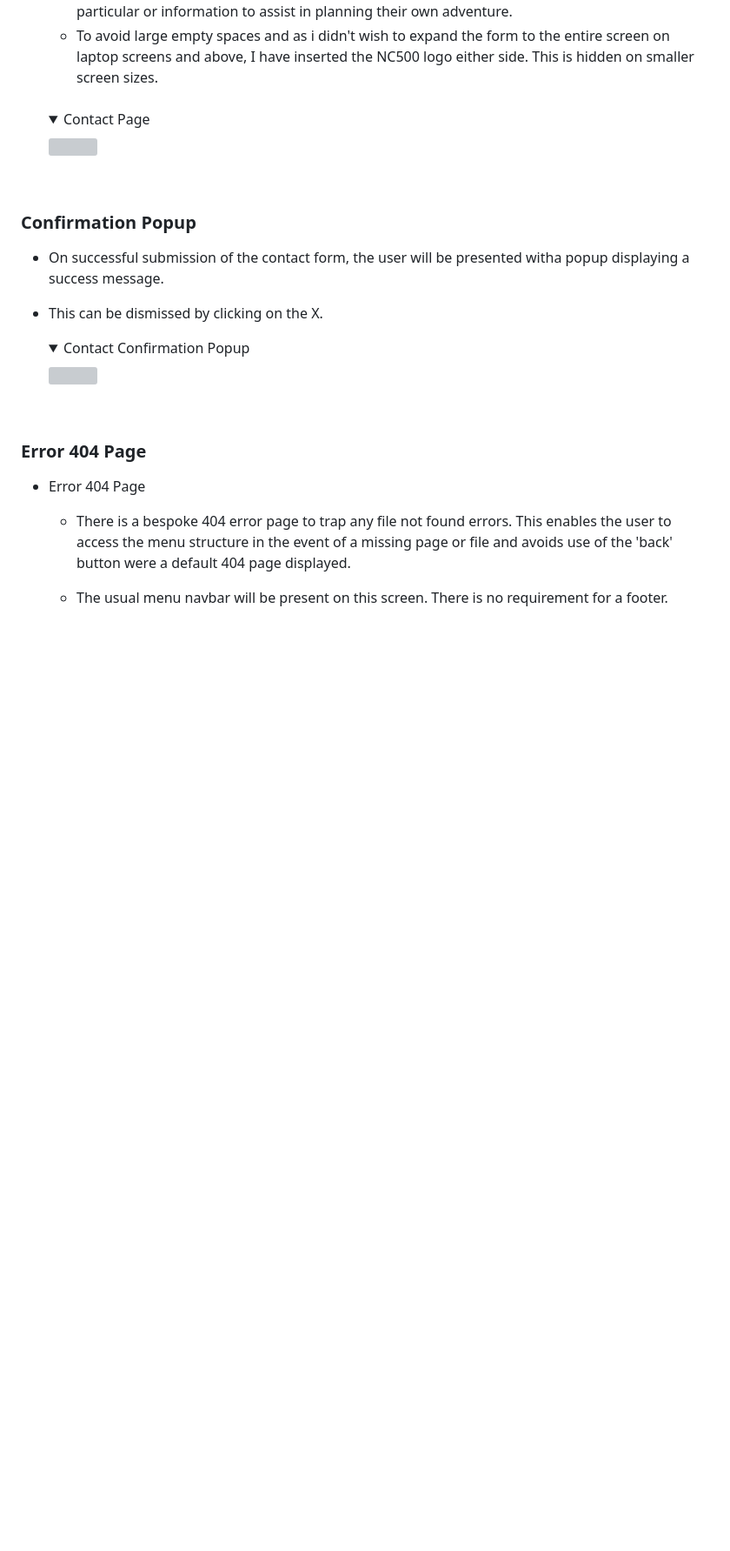
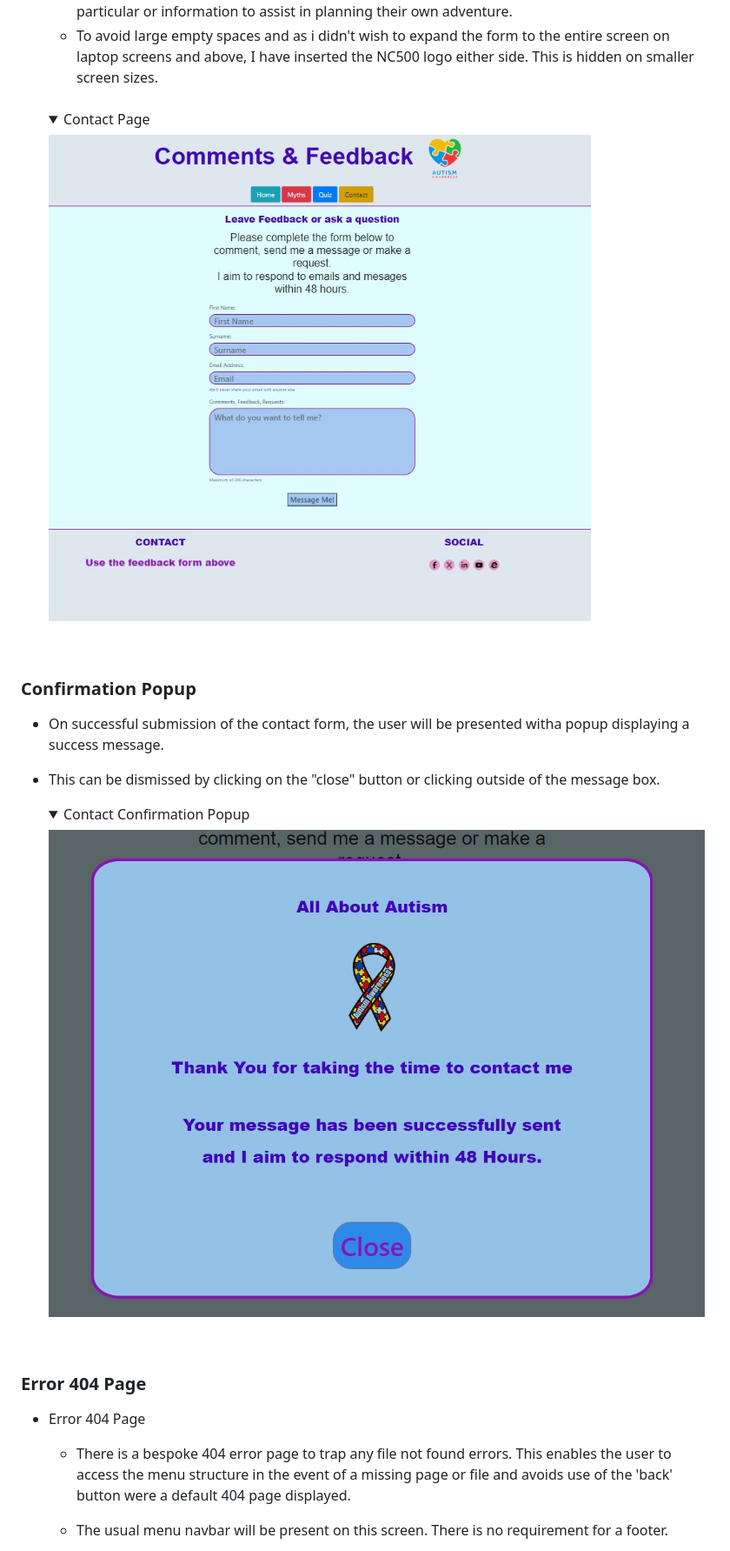
Before and after one commit to neil7057/all-about-autism, a Markdown page: README.md, the part around the change printed below. Shown: that part at 87% size. Rendered like a GitHub page; pictures changed too: docs/readme_images/Screenshot_Contact_confirmation.jpg (added), docs/readme_images/Screenshot_contact_info_page.jpg (added); folded sections open; blank space fills up the shorter version; grey boxes are pictures that could not be loaded.

Commit message:
Add screenshots to readme.md

```diff
--- a/README.md
+++ b/README.md
@@ -301,17 +301,17 @@ This is my website
     * To avoid large empty spaces and as i didn't wish to expand the form to the entire screen on laptop screens and above, I have inserted the NC500 logo either side. This is hidden on smaller screen sizes.
     <br>
     <details><summary>Contact Page</summary>
-    <img src="docs/readme_images/contact-info-page.jpg">
+    <img src="docs/readme_images/Screenshot_contact_info_page.jpg">
     </details>
     <br>
 
 ### Confirmation Popup
 * On successful submission of the contact form, the user will be presented witha popup displaying a success message.
 
-* This can be dismissed by clicking on the X.
+* This can be dismissed by clicking on the "close" button or clicking outside of the message box.
 
     <details><summary>Contact Confirmation Popup</summary>
-    <img src="docs/readme_images/confirmation-page-image.jpg">
+    <img src="docs/readme_images/Screenshot_Contact_confirmation.jpg">
     </details>
     <br>
 
```
Also changed, not shown: other parts of README.md (+3 -3 lines), docs/readme_images/Screenshot_error_404.jpg (added).
